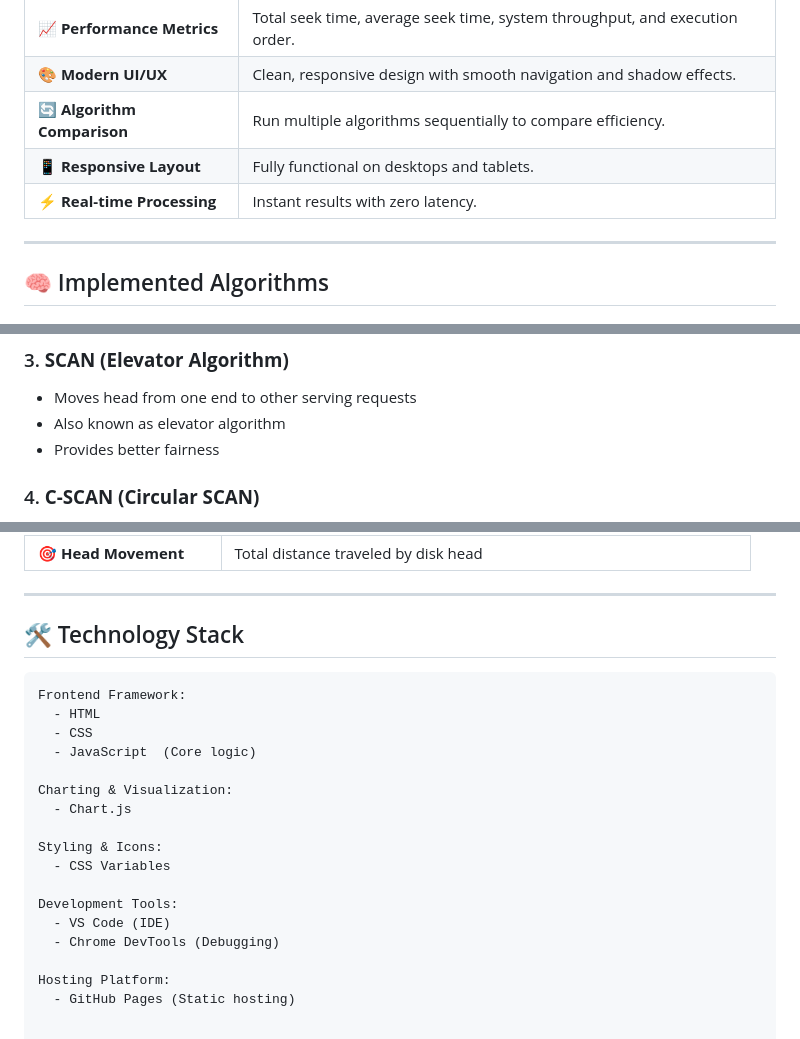
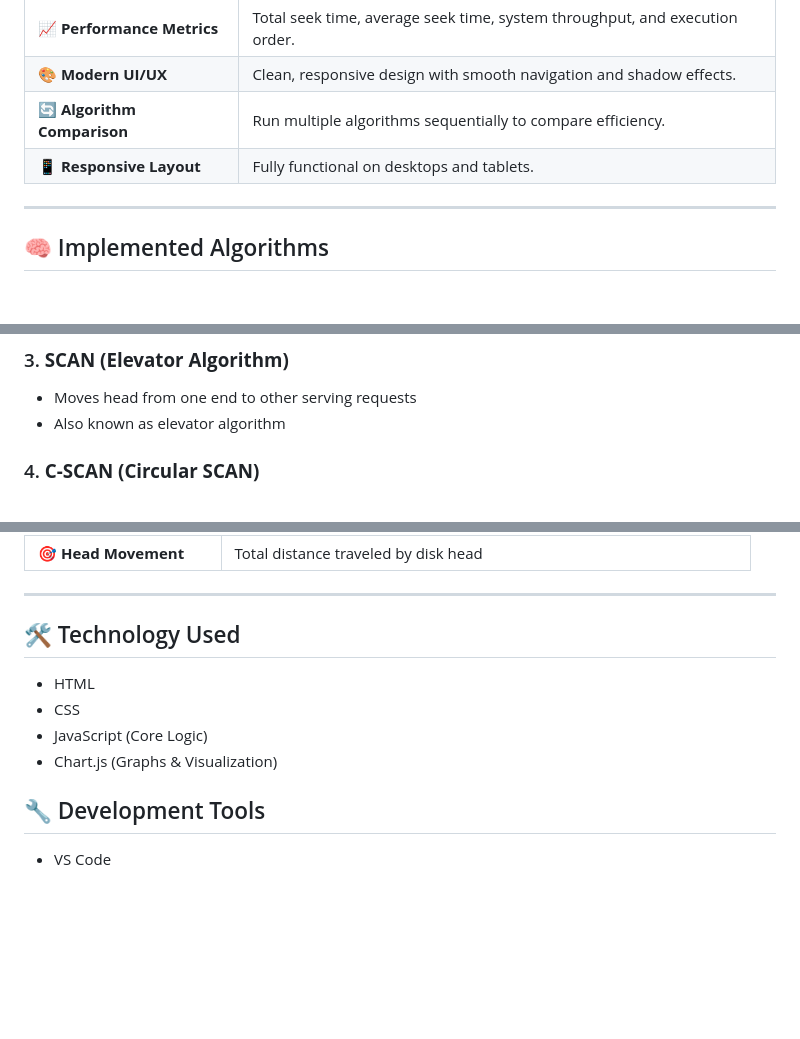
Before and after one commit to Hammad604/Disk-scheduling-simulator, a Markdown page: README.md, 3 parts joined by grey strips. Drawn GitHub-style; blank space fills up the shorter version.

````diff
--- a/README.md
+++ b/README.md
@@ -43,7 +43,7 @@ Understanding disk scheduling algorithms can be challenging when only studying t
 | 🎨 **Modern UI/UX** | Clean, responsive design with smooth navigation and shadow effects. |
 | 🔄 **Algorithm Comparison** | Run multiple algorithms sequentially to compare efficiency. |
 | 📱 **Responsive Layout** | Fully functional on desktops and tablets. |
-| ⚡ **Real-time Processing** | Instant results with zero latency. |
+
 
 ---
 
@@ -62,7 +62,7 @@ Understanding disk scheduling algorithms can be challenging when only studying t
 ### 3. **SCAN (Elevator Algorithm)**
 - Moves head from one end to other serving requests
 - Also known as elevator algorithm
-- Provides better fairness
+
 
 ### 4. **C-SCAN (Circular SCAN)**
 - SCAN variant that goes only in one direction
@@ -97,23 +97,14 @@ Upon execution, the simulator displays:
 
 ---
 
-## 🛠️ Technology Stack
+## 🛠️ Technology Used
 
-```yaml
-Frontend Framework:
-  - HTML
-  - CSS
-  - JavaScript  (Core logic)
+- HTML
+- CSS
+- JavaScript (Core Logic)
+- Chart.js (Graphs & Visualization)
 
-Charting & Visualization:
-  - Chart.js
 
-Styling & Icons:
-  - CSS Variables
+## 🔧 Development Tools
 
-Development Tools:
-  - VS Code (IDE)
-  - Chrome DevTools (Debugging)
-
-Hosting Platform:
-  - GitHub Pages (Static hosting)
+- VS Code
````
